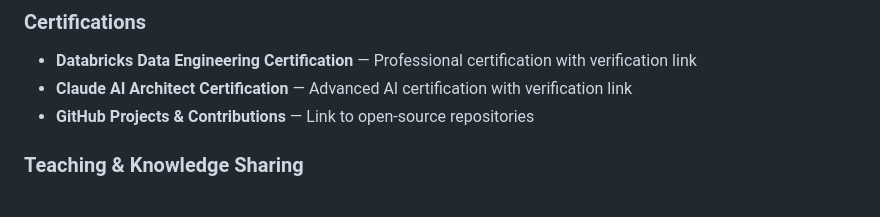
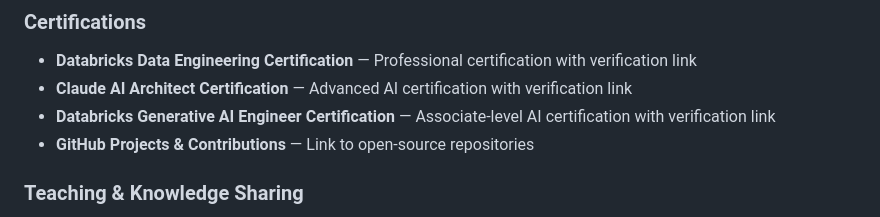
Before and after one commit to V-ShyamSundar/about, a Markdown page: README.md, the part around the change. Drawn GitHub-style.

Commit message:
Add Databricks Generative AI Engineer Certification
Added Databricks Generative AI Engineer Certification to the list.

```diff
--- a/README.md
+++ b/README.md
@@ -68,6 +68,7 @@ portfolio/
 ### Certifications
 - **Databricks Data Engineering Certification** — Professional certification with verification link
 - **Claude AI Architect Certification** — Advanced AI certification with verification link
+- **Databricks Generative AI Engineer Certification** — Associate-level AI certification with verification link
 - **GitHub Projects & Contributions** — Link to open-source repositories
 
 ### Teaching & Knowledge Sharing
```
